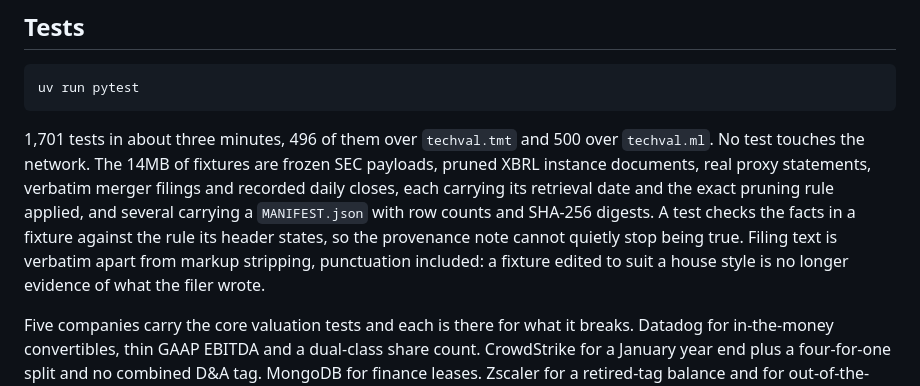
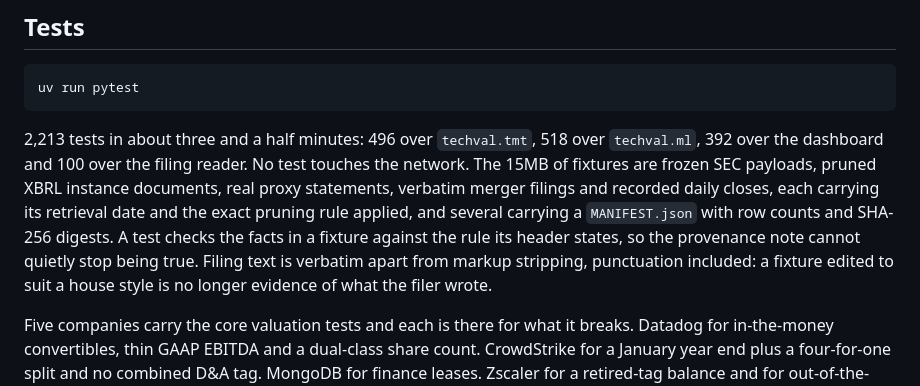
Before and after one commit to ruhan-sahasi/techval, a Markdown page: README.md, the part around the change. GitHub-like rendering.

Commit message:
Count the tests as they are: 2,213, with the dashboard and the filing reader

````diff
--- a/README.md
+++ b/README.md
@@ -1953,16 +1953,16 @@ filers.
 uv run pytest
 ```
 
-1,701 tests in about three minutes, 496 of them over `techval.tmt` and 500 over
-`techval.ml`. No test touches the network. The 14MB of fixtures are frozen SEC
-payloads, pruned XBRL instance documents, real proxy statements, verbatim merger
-filings and recorded daily closes, each carrying its retrieval date and the
-exact pruning rule applied, and several carrying a `MANIFEST.json` with row
-counts and SHA-256 digests. A test checks the facts in a fixture against the
-rule its header states, so the provenance note cannot quietly stop being true.
-Filing text is verbatim apart from markup stripping, punctuation included: a
-fixture edited to suit a house style is no longer evidence of what the filer
-wrote.
+2,213 tests in about three and a half minutes: 496 over `techval.tmt`, 518 over
+`techval.ml`, 392 over the dashboard and 100 over the filing reader. No test
+touches the network. The 15MB of fixtures are frozen SEC payloads, pruned XBRL
+instance documents, real proxy statements, verbatim merger filings and recorded
+daily closes, each carrying its retrieval date and the exact pruning rule
+applied, and several carrying a `MANIFEST.json` with row counts and SHA-256
+digests. A test checks the facts in a fixture against the rule its header
+states, so the provenance note cannot quietly stop being true. Filing text is
+verbatim apart from markup stripping, punctuation included: a fixture edited to
+suit a house style is no longer evidence of what the filer wrote.
 
 Five companies carry the core valuation tests and each is there for what it
 breaks. Datadog for in-the-money convertibles, thin GAAP EBITDA and a dual-class
````
